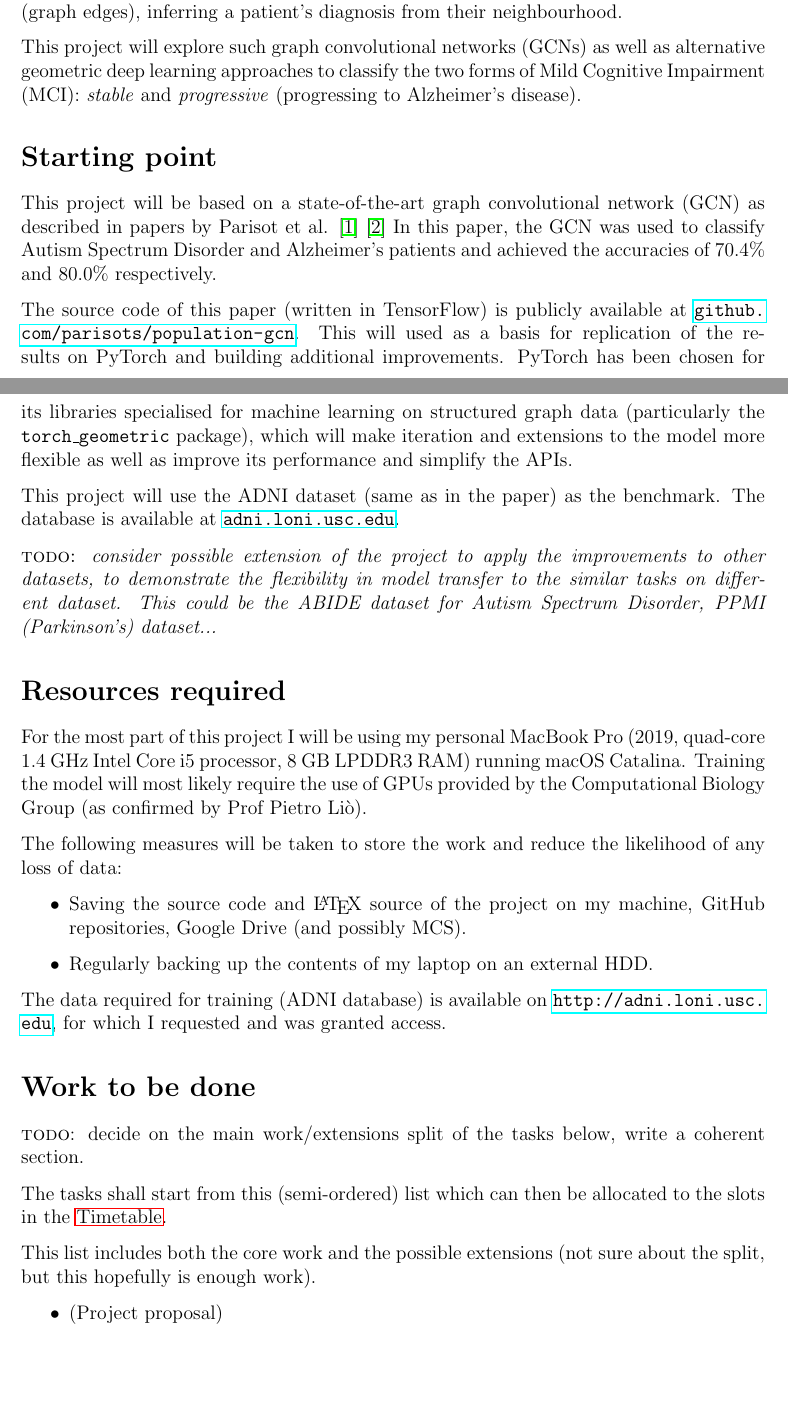
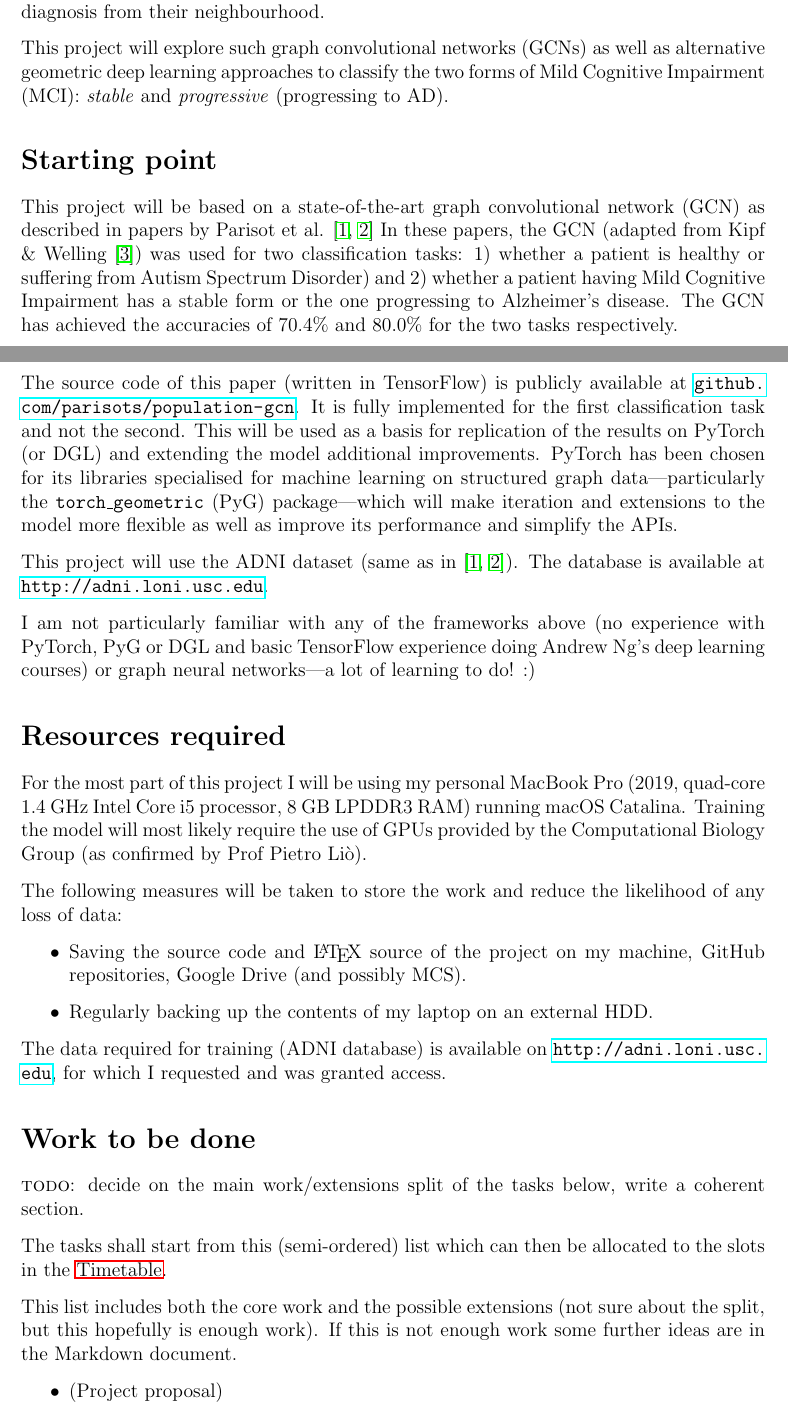
Before and after one commit to kamilest/cst-ii-dissertation, a LaTeX document (stankeviciute_project_proposal.tex): two parts of pages 1 and 2 of 4, joined at a grey line, cut so that both start at the same text, the shorter picture padded with empty space. Compiled offline with pdfLaTeX.

Commit message:
Starting point section.

```diff
--- a/stankeviciute_project_proposal.tex
+++ b/stankeviciute_project_proposal.tex
@@ -44,7 +44,7 @@ One way of modelling the population with some patients having Alzheimer's diseas
 
-One reason why such graph representation is considered to be useful is that it makes use of both the individual patient data (vertex feature vectors) and the trends in the population (graph edges), inferring a patient's diagnosis from their neighbourhood.
+One reason why such graph representation is considered to be useful is that it makes use of both the individual patient data (vertex feature vectors) and the trends in the population or pairwise similarities between different patients (graph edges), inferring the patient's diagnosis from their neighbourhood.
 
-This project will explore such graph convolutional networks (GCNs) as well as alternative geometric deep learning approaches to classify the two forms of Mild Cognitive Impairment (MCI): \textit{stable} and \textit{progressive} (progressing to Alzheimer's disease).
+This project will explore such graph convolutional networks (GCNs) as well as alternative geometric deep learning approaches to classify the two forms of Mild Cognitive Impairment (MCI): \textit{stable} and \textit{progressive} (progressing to AD).
 
 \section*{Starting point}
 
@@ -52,13 +52,13 @@ This project will explore such graph convolutional networks (GCNs) as well as al
 %   libraries and databases to be used. Describe the state of any
 %   existing codebase that is to be built on.
 
-This project will be based on a state-of-the-art graph convolutional network (GCN) as described in papers by Parisot et al. \cite{parisot2017spectral} \cite{parisot2018disease} In this paper, the GCN was used to classify Autism Spectrum Disorder and Alzheimer's patients and achieved the accuracies of 70.4\% and 80.0\% respectively.
+This project will be based on a state-of-the-art graph convolutional network (GCN) as described in papers by Parisot et al. \cite{parisot2017spectral, parisot2018disease} In these papers, the GCN (adapted from Kipf \& Welling \cite{kipf2017semi}) was used for two classification tasks: 1) whether a patient is  healthy or suffering from Autism Spectrum Disorder) and 2) whether a patient having Mild Cognitive Impairment has a stable form or the one progressing to Alzheimer's disease. The GCN has achieved the accuracies of 70.4\% and 80.0\% for the two tasks respectively.
 
-The source code of this paper (written in TensorFlow) is publicly available at \url{github.com/parisots/population-gcn}. This will used as a basis for replication of the results on PyTorch and building additional improvements. PyTorch has been chosen for its libraries specialised for machine learning on structured graph data (particularly the \texttt{torch\_geometric} package), which will make iteration and extensions to the model more flexible as well as improve its performance and simplify the APIs.
+The source code of this paper (written in TensorFlow) is publicly available at \url{github.com/parisots/population-gcn}. It is fully implemented for the first classification task and not the second. This will be used as a basis for replication of the results on PyTorch (or DGL) and extending the model additional improvements. PyTorch has been chosen for its libraries specialised for machine learning on structured graph data—particularly the \texttt{torch\_geometric} (PyG) package—which will make iteration and extensions to the model more flexible as well as improve its performance and simplify the APIs.
 
-This project will use the ADNI dataset (same as in the paper) as the benchmark. The database is available at \url{adni.loni.usc.edu}.
+This project will use the ADNI dataset (same as in \cite{parisot2017spectral,parisot2018disease}). The database is available at \url{http://adni.loni.usc.edu}.
 
-\textsc{todo:} \textit{consider possible extension of the project to apply the improvements to other datasets, to demonstrate the flexibility in model transfer to the similar tasks on different dataset. This could be the ABIDE dataset for Autism Spectrum Disorder, PPMI (Parkinson's) dataset...}
+I am not particularly familiar with any of the frameworks above (no experience with PyTorch, PyG or DGL and basic TensorFlow experience doing Andrew Ng's deep learning courses) or graph neural networks—a lot of learning to do! :)
 
 \section*{Resources required}
 
@@ -80,11 +80,11 @@ The data required for training (ADNI database) is available on \url{http://adni.
 % Describe the technical work.
 The tasks shall start from this (semi-ordered) list which can then be allocated to the slots in the \hyperref[section:timetable]{Timetable}.
 
-This list includes both the core work and the possible extensions (not sure about the split, but this hopefully is enough work).
+This list includes both the core work and the possible extensions (not sure about the split, but this hopefully is enough work). If this is not enough work some further ideas are in the Markdown document.
 
 \begin{itemize}
   \item (Project proposal)
-  \item Read Kipf and Welling's GCN paper \cite{kipf2017semi} and blog post. Read about spectral graph theory because that seems to be the basis of graph convolutions [difficult]
+  \item Read Kipf and Welling's GCN paper \cite{kipf2017semi} and blog post. Read about spectral graph theory because that seems to be the basis of graph convolutions [seems difficult to grasp—also revise/study more linear algebra]
   \item Get familiar with \texttt{torch\_geometric} (PyG), DGL, TensorFlow
   \item Write the ADNI data fetcher
   \item Get the working implementation for TensorFlow GCN for ADNI dataset, reproduce results (80.0\% accuracy)
```
Also changed, not shown: stankeviciute_project_proposal.tex (14 more changed lines).
